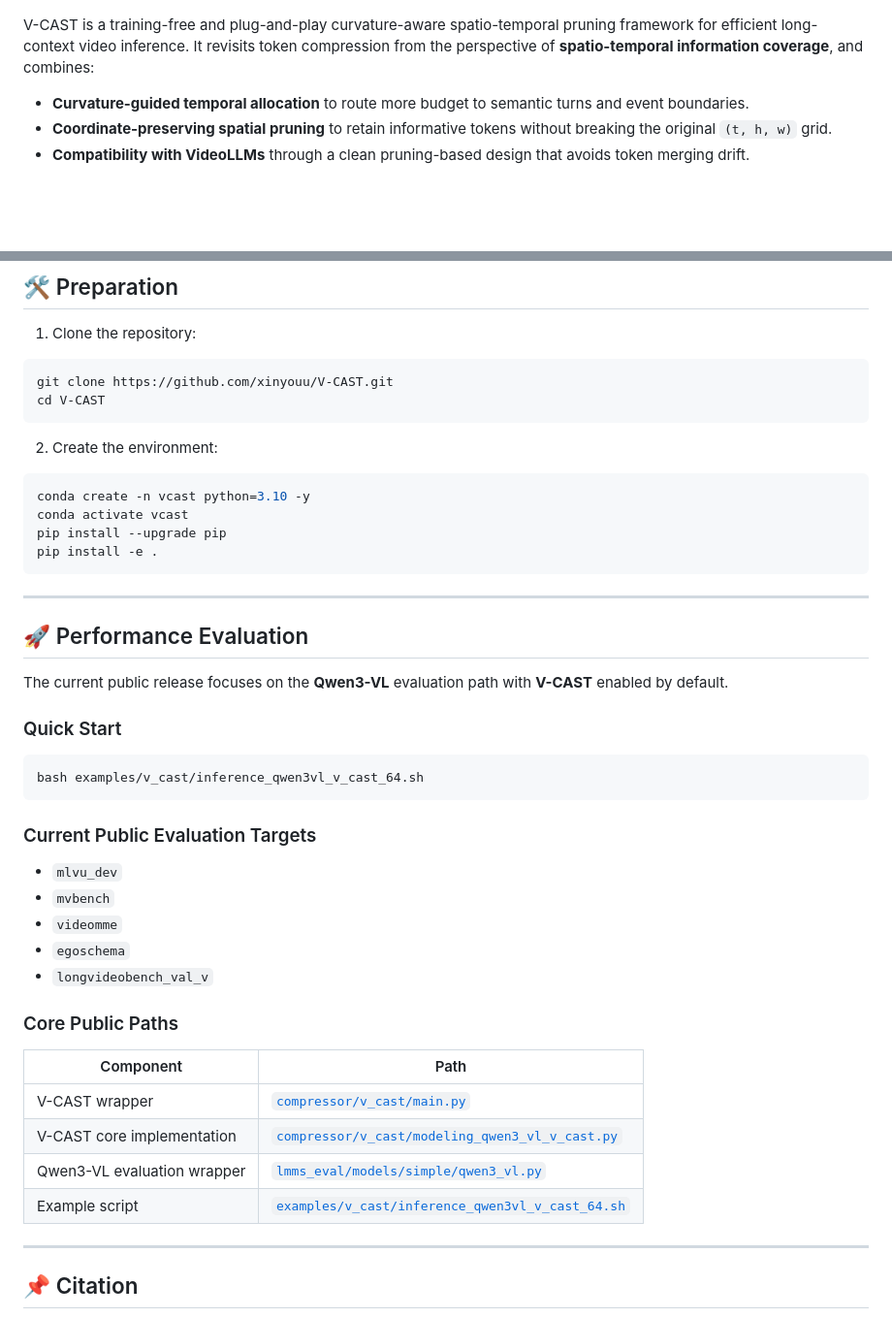
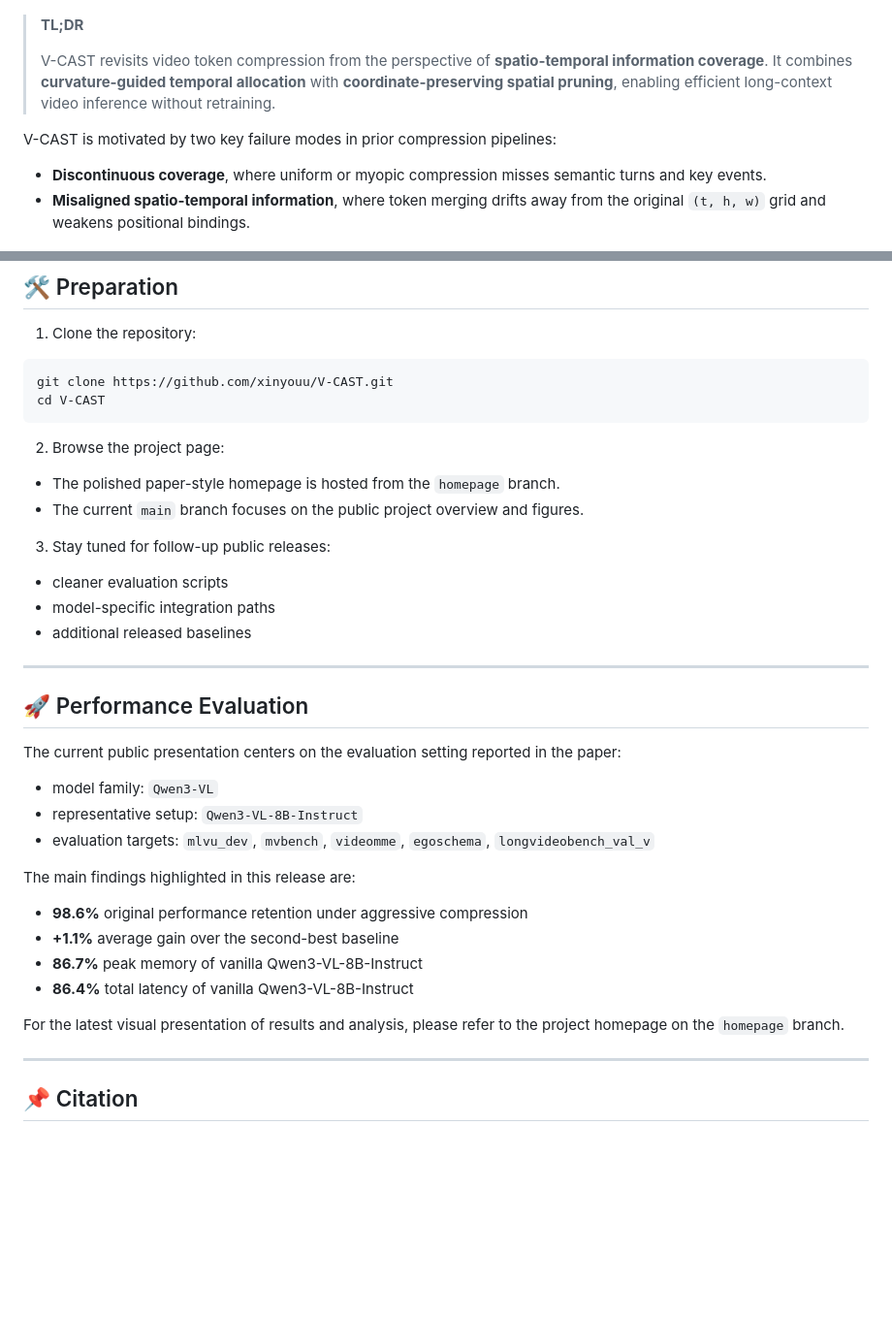
Before and after one commit to xinyouu/V-CAST, a Markdown page: README.md, 2 parts joined by grey strips. Shown at 97% size. Drawn GitHub-style; blank space fills up the shorter version.

Commit message:
Refine README structure and messaging

````diff
--- a/README.md
+++ b/README.md
@@ -74,11 +70,14 @@
   <img src="images/teaser.png" width="980" alt="V-CAST teaser">
 </p>
 
-V-CAST is a training-free and plug-and-play curvature-aware spatio-temporal pruning framework for efficient long-context video inference. It revisits token compression from the perspective of **spatio-temporal information coverage**, and combines:
+> **TL;DR**
+>
+> V-CAST revisits video token compression from the perspective of **spatio-temporal information coverage**. It combines **curvature-guided temporal allocation** with **coordinate-preserving spatial pruning**, enabling efficient long-context video inference without retraining.
 
-- **Curvature-guided temporal allocation** to route more budget to semantic turns and event boundaries.
-- **Coordinate-preserving spatial pruning** to retain informative tokens without breaking the original `(t, h, w)` grid.
-- **Compatibility with VideoLLMs** through a clean pruning-based design that avoids token merging drift.
+V-CAST is motivated by two key failure modes in prior compression pipelines:
+
+- **Discontinuous coverage**, where uniform or myopic compression misses semantic turns and key events.
+- **Misaligned spatio-temporal information**, where token merging drifts away from the original `(t, h, w)` grid and weakens positional bindings.
 
 <p align="center">
   <img src="images/overview.png" width="920" alt="V-CAST overview">
@@ -95,43 +94,35 @@ git clone https://github.com/xinyouu/V-CAST.git
 cd V-CAST
 ```
 
-2. Create the environment:
+2. Browse the project page:
 
-```bash
-conda create -n vcast python=3.10 -y
-conda activate vcast
-pip install --upgrade pip
-pip install -e .
-```
+- The polished paper-style homepage is hosted from the `homepage` branch.
+- The current `main` branch focuses on the public project overview and figures.
+
+3. Stay tuned for follow-up public releases:
+
+- cleaner evaluation scripts
+- model-specific integration paths
+- additional released baselines
 
 ---
 
 ## 🚀 Performance Evaluation
 
-The current public release focuses on the **Qwen3-VL** evaluation path with **V-CAST** enabled by default.
+The current public presentation centers on the evaluation setting reported in the paper:
 
-### Quick Start
+- model family: `Qwen3-VL`
+- representative setup: `Qwen3-VL-8B-Instruct`
+- evaluation targets: `mlvu_dev`, `mvbench`, `videomme`, `egoschema`, `longvideobench_val_v`
 
-```bash
-bash examples/v_cast/inference_qwen3vl_v_cast_64.sh
-```
+The main findings highlighted in this release are:
 
-### Current Public Evaluation Targets
+- **98.6%** original performance retention under aggressive compression
+- **+1.1%** average gain over the second-best baseline
+- **86.7%** peak memory of vanilla Qwen3-VL-8B-Instruct
+- **86.4%** total latency of vanilla Qwen3-VL-8B-Instruct
 
-- `mlvu_dev`
-- `mvbench`
-- `videomme`
-- `egoschema`
-- `longvideobench_val_v`
-
-### Core Public Paths
-
-| Component | Path |
-| --- | --- |
-| V-CAST wrapper | [`compressor/v_cast/main.py`](./compressor/v_cast/main.py) |
-| V-CAST core implementation | [`compressor/v_cast/modeling_qwen3_vl_v_cast.py`](./compressor/v_cast/modeling_qwen3_vl_v_cast.py) |
-| Qwen3-VL evaluation wrapper | [`lmms_eval/models/simple/qwen3_vl.py`](./lmms_eval/models/simple/qwen3_vl.py) |
-| Example script | [`examples/v_cast/inference_qwen3vl_v_cast_64.sh`](./examples/v_cast/inference_qwen3vl_v_cast_64.sh) |
+For the latest visual presentation of results and analysis, please refer to the project homepage on the `homepage` branch.
 
 ---
 
````
Also changed, not shown: other parts of README.md (+12 -16 lines).
